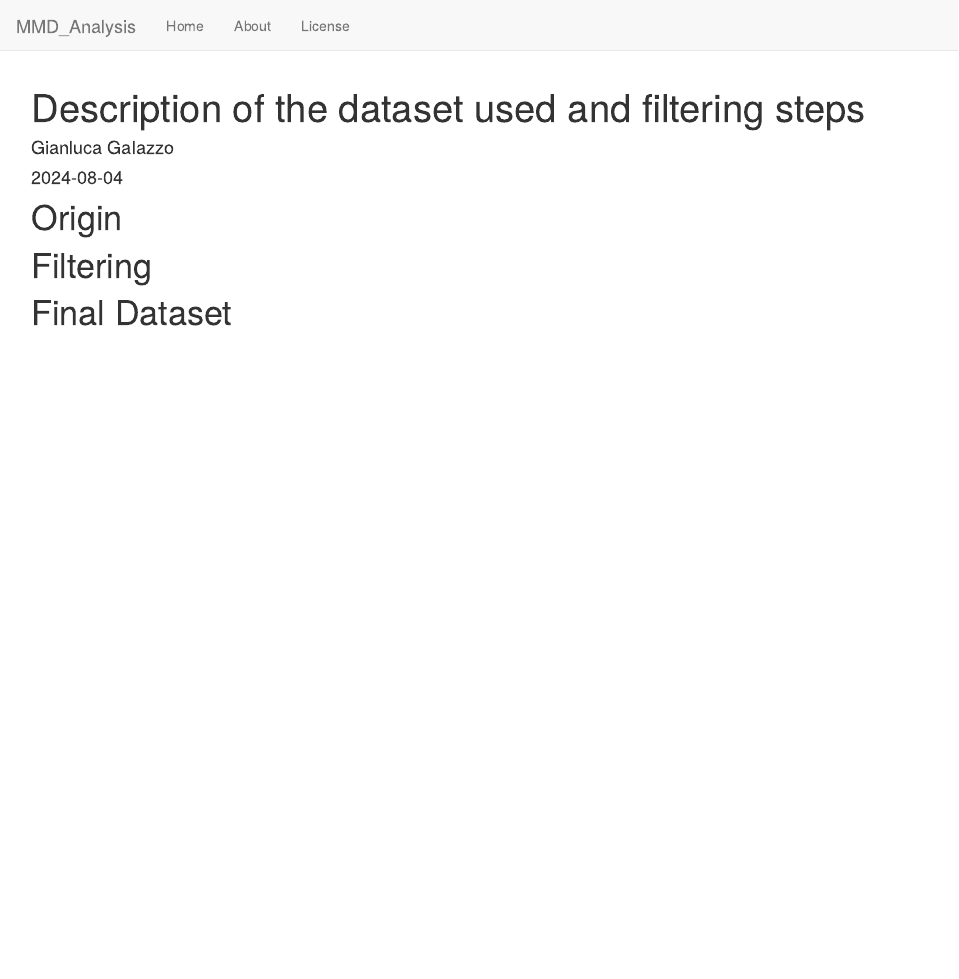
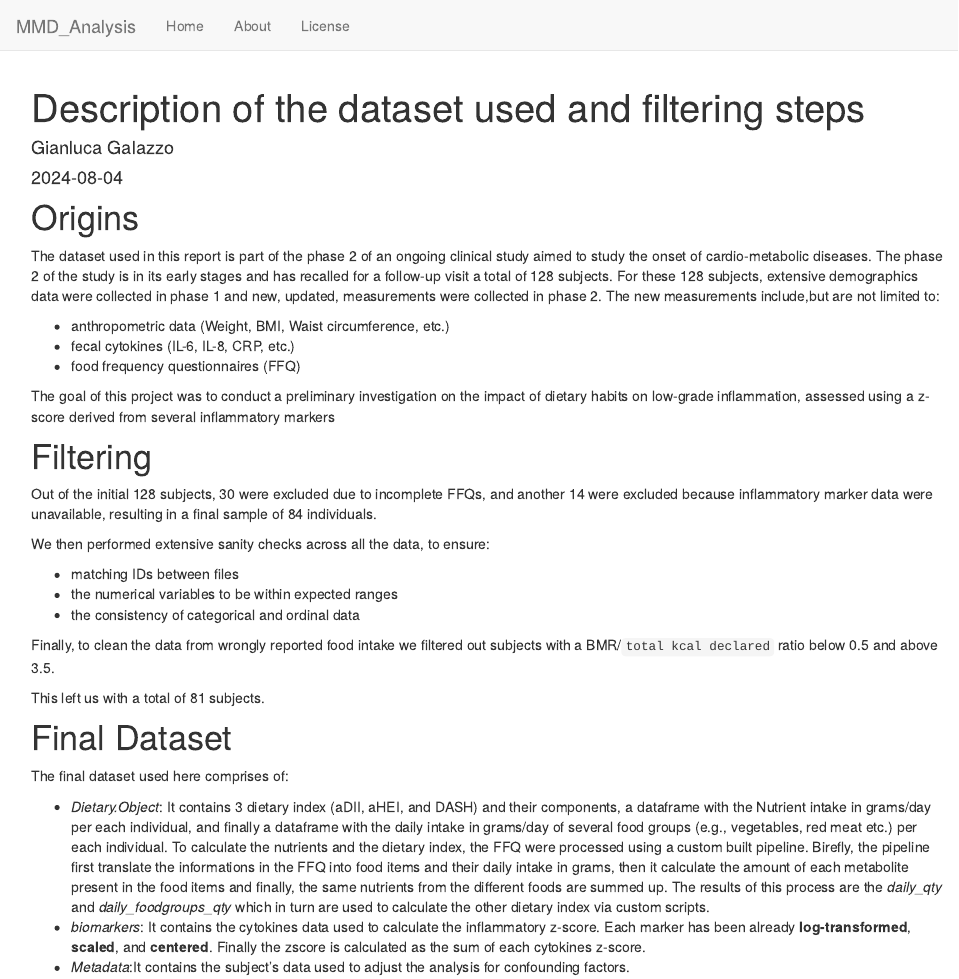
Before and after one commit to GalazzoG/MMD_Analysis_Example, an R Markdown document (analysis/dataset_summary.Rmd): the page in a window 1100 px wide, from its top. Rendered offline with R 4.5, knitr and Pandoc, with nearby package versions; drawn as R Markdown's standard HTML page in place of the format the file asks for.

Commit message:
wflow_publish("analysis/dataset_summary.Rmd")

```diff
--- a/analysis/dataset_summary.Rmd
+++ b/analysis/dataset_summary.Rmd
@@ -7,8 +7,39 @@ editor_options:
   chunk_output_type: console
 ---
 
-# Origin
+# Origins
+
+The dataset used in this report is part of the phase 2 of an ongoing clinical study aimed to study the onset of cardio-metabolic diseases.
+The phase 2 of the study is in its early stages and has recalled for a follow-up visit a total of 128 subjects.
+For these 128 subjects, extensive demographics data were collected in phase 1 and new, updated, measurements were collected in phase 2.
+The new measurements include,but are not limited to:
+
+- anthropometric data (Weight, BMI, Waist circumference, etc.)
+- fecal cytokines (IL-6, IL-8, CRP, etc.)
+- food frequency questionnaires (FFQ)
+
+The goal of this project was to conduct a preliminary investigation on the impact of dietary habits on low-grade inflammation, assessed using a z-score derived from several inflammatory markers
 
 # Filtering
 
+Out of the initial 128 subjects, 30 were excluded due to incomplete FFQs, and another 14 were excluded because inflammatory marker data were unavailable, resulting in a final sample of 84 individuals.
+
+We then performed extensive sanity checks across all the data, to ensure:
+
+- matching IDs between files
+- the numerical variables to be within expected ranges
+- the consistency of categorical and ordinal data
+
+Finally, to clean the data from wrongly reported food intake we filtered out subjects with a BMR/`total kcal declared` ratio below 0.5 and above 3.5.
+
+This left us with a total of 81 subjects.
+
 # Final Dataset
+
+The final dataset used here comprises of:
+
+- *Dietary.Object*: It contains 3 dietary index (aDII, aHEI, and DASH) and their components, a dataframe with the Nutrient intake in grams/day per each individual, and finally a dataframe with the daily intake in grams/day of several food groups (e.g., vegetables, red meat etc.) per each individual.
+To calculate the nutrients and the dietary index, the FFQ were processed using a custom built pipeline.
+Birefly, the pipeline first translate the informations in the FFQ into food items and their daily intake in grams, then it calculate the amount of each metabolite present in the food items and finally, the same nutrients from the different foods are summed up. The results of this process are the *daily_qty* and *daily_foodgroups_qty* which in turn are used to calculate the other dietary index via custom scripts.
+- *biomarkers*: It contains the cytokines data used to calculate the inflammatory z-score. Each marker has been already __log-transformed__, __scaled__, and __centered__. Finally the zscore is calculated as the sum of each cytokines z-score.
+- _Metadata_:It contains the subject's data used to adjust the analysis for confounding factors.
```
